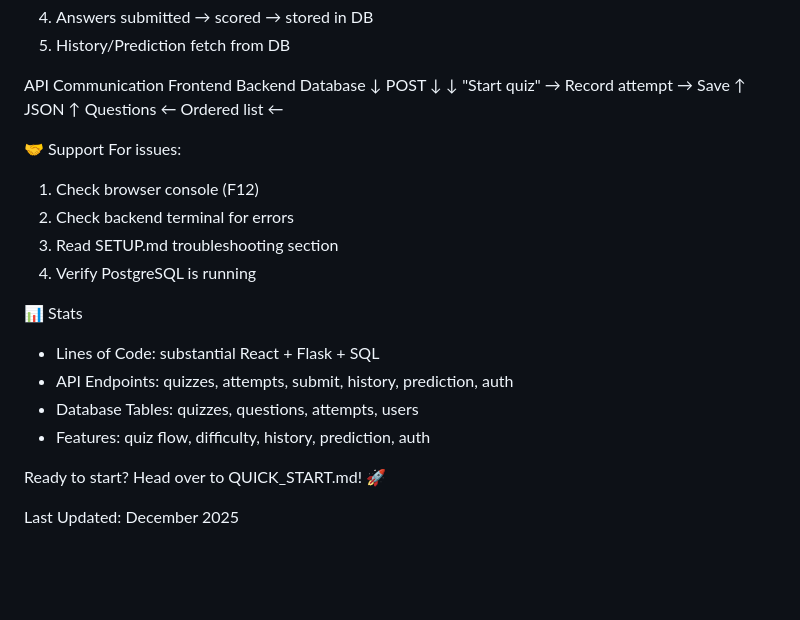
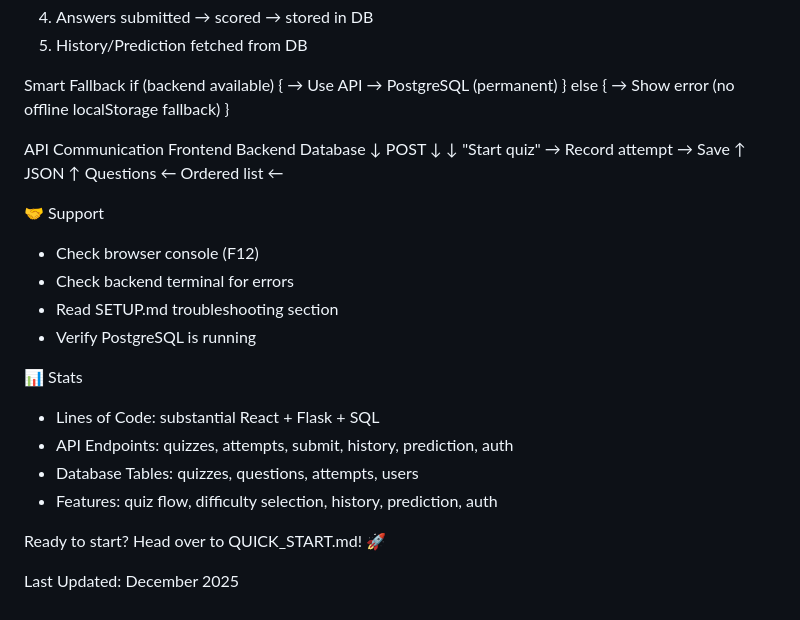
Before and after one commit to chilam2025/Quiz_Master_Project2, a Markdown page: README.md, the part around the change printed below. GitHub-like rendering; blank space fills up the shorter version.

```diff
--- a/README.md
+++ b/README.md
@@ -197,5 +171,12 @@ How Data Persists
 4. Answers submitted → scored → stored in DB
-5. History/Prediction fetch from DB
+5. History/Prediction fetched from DB
+
+Smart Fallback
+if (backend available) {
+  → Use API → PostgreSQL (permanent)
+} else {
+  → Show error (no offline localStorage fallback)
+}
 
 API Communication
 Frontend          Backend        Database
@@ -205,17 +186,16 @@ Frontend          Backend        Database
  Questions  ← Ordered list  ←
 
 🤝 Support
-For issues:
-1. Check browser console (F12)
-2. Check backend terminal for errors
-3. Read SETUP.md troubleshooting section
-4. Verify PostgreSQL is running
+- Check browser console (F12)
+- Check backend terminal for errors
+- Read SETUP.md troubleshooting section
+- Verify PostgreSQL is running
 
 📊 Stats
 - Lines of Code: substantial React + Flask + SQL
 - API Endpoints: quizzes, attempts, submit, history, prediction, auth
 - Database Tables: quizzes, questions, attempts, users
-- Features: quiz flow, difficulty, history, prediction, auth
+- Features: quiz flow, difficulty selection, history, prediction, auth
 
 Ready to start? Head over to QUICK_START.md! 🚀
 
```
Also changed, not shown: other parts of README.md (+70 -96 lines).
